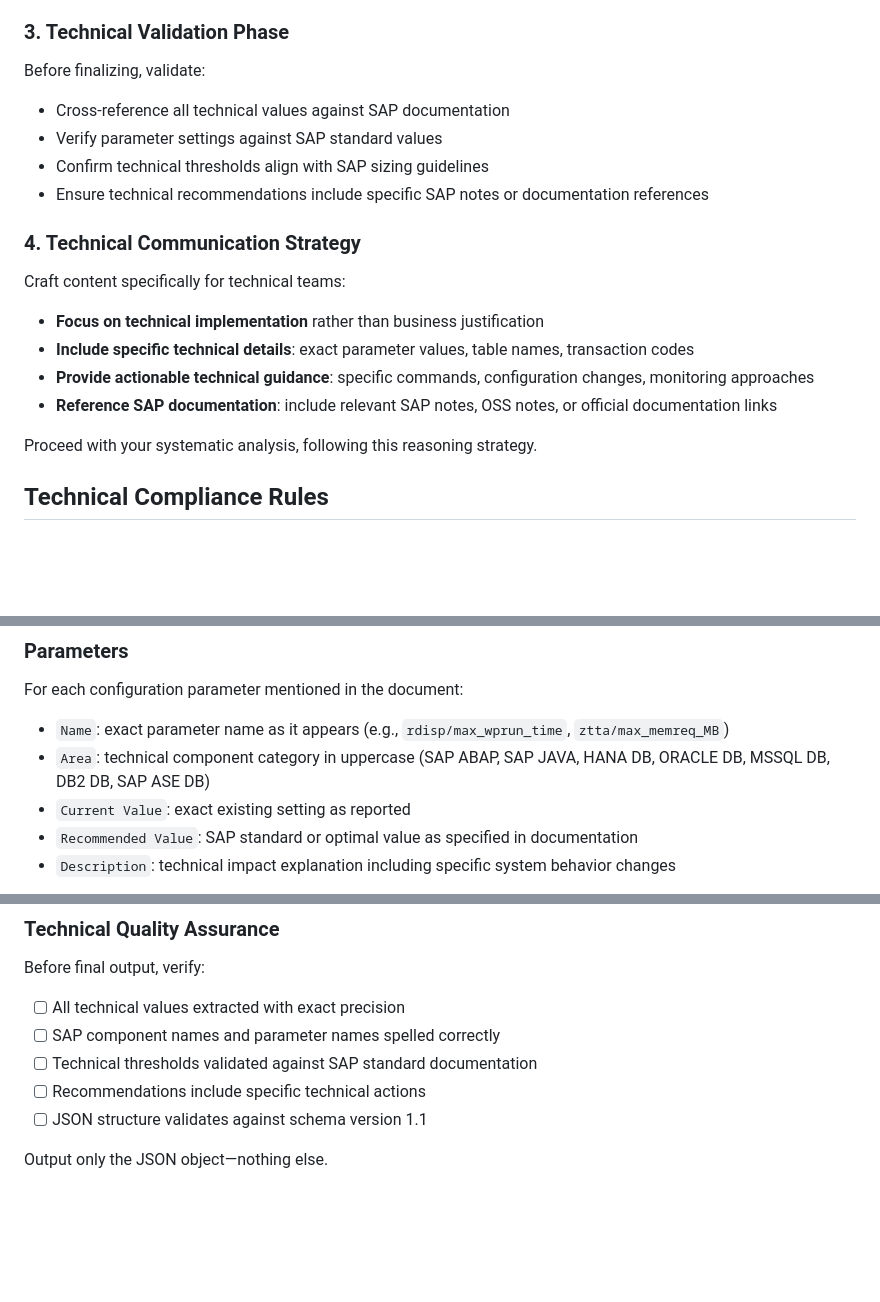
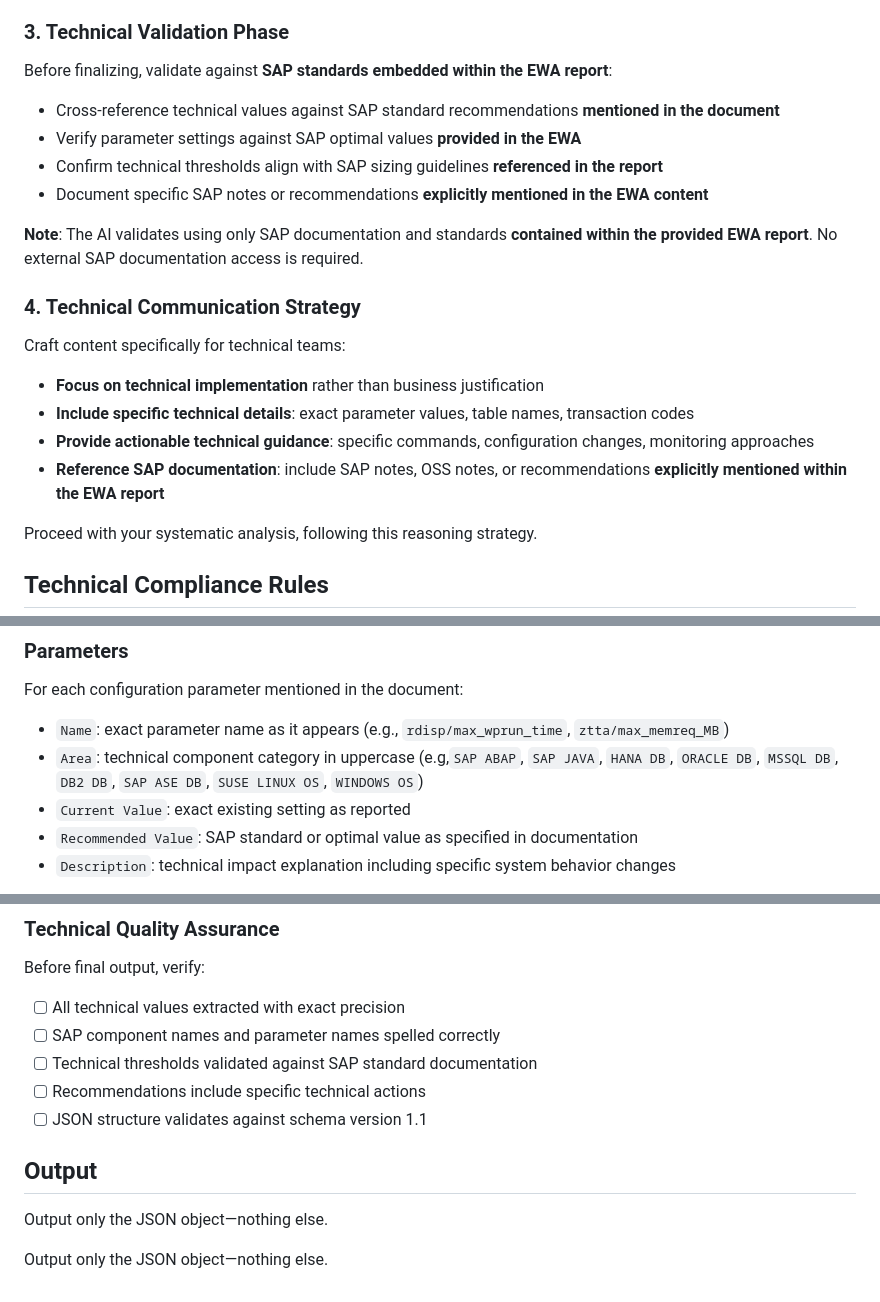
Before and after one commit to senjoyee/sap-ewa-analyzer, a Markdown page: backend/prompts/ewa_summary_prompt.md, 3 parts joined by grey strips. Drawn GitHub-style; blank space fills up the shorter version.

```diff
--- a/backend/prompts/ewa_summary_prompt.md
+++ b/backend/prompts/ewa_summary_prompt.md
@@ -32,18 +32,20 @@ For each finding, systematically evaluate:
 - **SAP Best Practice Alignment**: Deviation from SAP standard recommendations
 
 ### 3. Technical Validation Phase
-Before finalizing, validate:
-- Cross-reference all technical values against SAP documentation
-- Verify parameter settings against SAP standard values
-- Confirm technical thresholds align with SAP sizing guidelines
-- Ensure technical recommendations include specific SAP notes or documentation references
+Before finalizing, validate against **SAP standards embedded within the EWA report**:
+- Cross-reference technical values against SAP standard recommendations **mentioned in the document**
+- Verify parameter settings against SAP optimal values **provided in the EWA**
+- Confirm technical thresholds align with SAP sizing guidelines **referenced in the report**
+- Document specific SAP notes or recommendations **explicitly mentioned in the EWA content**
+
+**Note**: The AI validates using only SAP documentation and standards **contained within the provided EWA report**. No external SAP documentation access is required.
 
 ### 4. Technical Communication Strategy
 Craft content specifically for technical teams:
 - **Focus on technical implementation** rather than business justification
 - **Include specific technical details**: exact parameter values, table names, transaction codes
 - **Provide actionable technical guidance**: specific commands, configuration changes, monitoring approaches
-- **Reference SAP documentation**: include relevant SAP notes, OSS notes, or official documentation links
+- **Reference SAP documentation**: include SAP notes, OSS notes, or recommendations **explicitly mentioned within the EWA report**
 
 Proceed with your systematic analysis, following this reasoning strategy.
 
@@ -167,7 +172,7 @@ For each action, provide (retain any numeric thresholds, dates, or figures exact
 For each configuration parameter mentioned in the document:
 
 - `Name`: exact parameter name as it appears (e.g., `rdisp/max_wprun_time`, `ztta/max_memreq_MB`)
-- `Area`: technical component category in uppercase (SAP ABAP, SAP JAVA, HANA DB, ORACLE DB, MSSQL DB, DB2 DB, SAP ASE DB)
+- `Area`: technical component category in uppercase (e.g,`SAP ABAP`, `SAP JAVA`, `HANA DB`, `ORACLE DB`, `MSSQL DB`, `DB2 DB`, `SAP ASE DB`, `SUSE LINUX OS`, `WINDOWS OS`)
 - `Current Value`: exact existing setting as reported
 - `Recommended Value`: SAP standard or optimal value as specified in documentation
 - `Description`: technical impact explanation including specific system behavior changes
@@ -198,11 +203,35 @@ Before final output, verify:
 - [ ] Recommendations include specific technical actions
 - [ ] JSON structure validates against schema version 1.1
 
-<!-- Technical Analysis Framework (internal use only):
-1. Systematically extract technical details
-2. Validate against SAP technical standards
-3. Translate technical risks to operational impact
-4. Structure for technical team consumption
-5. Cross-reference with SAP documentation -->
+## Output
 
 Output only the JSON object—nothing else.
+
+<!-- SCRATCHPAD (internal thinking - not included in final output):
+**Phase 1: Systematic Technical Analysis**
+- Extract all technical parameters, thresholds, and values from the EWA
+- Identify SAP components, table names, and configuration parameters
+- Note exact numeric values with units
+
+**Phase 2: SAP Standards Validation**
+- Cross-reference extracted values against SAP standards mentioned in the EWA
+- Verify parameter settings against SAP recommendations provided in the document
+- Validate technical thresholds against SAP sizing guidelines stated in the report
+
+**Phase 3: Technical Risk Translation**
+- Translate technical findings into operational risks for technical teams
+- Convert technical parameters into business impact language for C-level audience
+- Structure actionable technical recommendations
+
+**Phase 4: JSON Schema Compliance**
+- Ensure all required fields are populated with exact values from EWA
+- Validate JSON structure against schema version 1.1
+- Cross-check all technical details for accuracy
+
+**Phase 5: Final Quality Assurance**
+- Verify all SAP component names and parameter names are spelled correctly
+- Confirm technical thresholds align with SAP standards provided in the EWA
+- Ensure recommendations include specific technical actions mentioned in the document
+-->
+
+Output only the JSON object—nothing else.
```
Also changed, not shown: other parts of backend/prompts/ewa_summary_prompt.md (+26 -23 lines).
